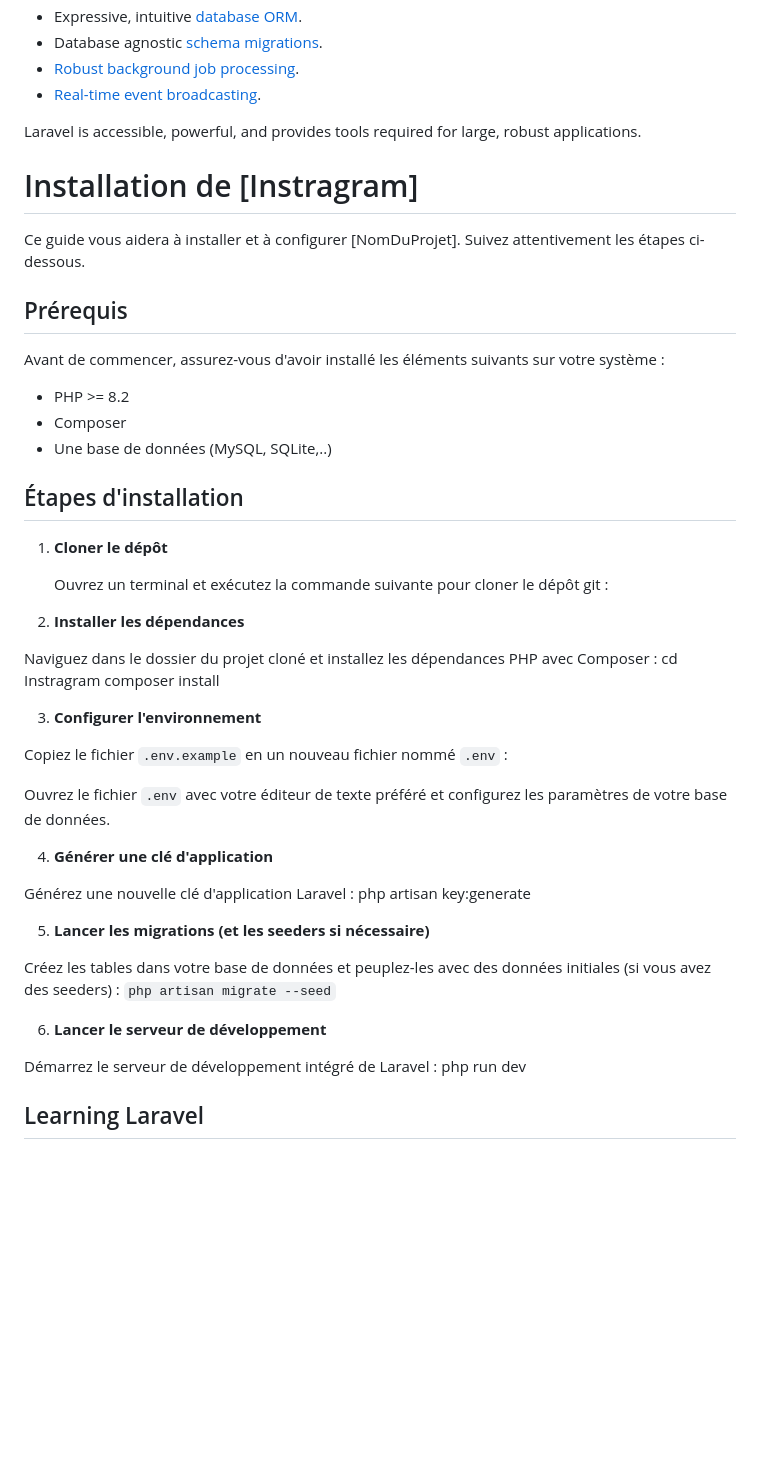
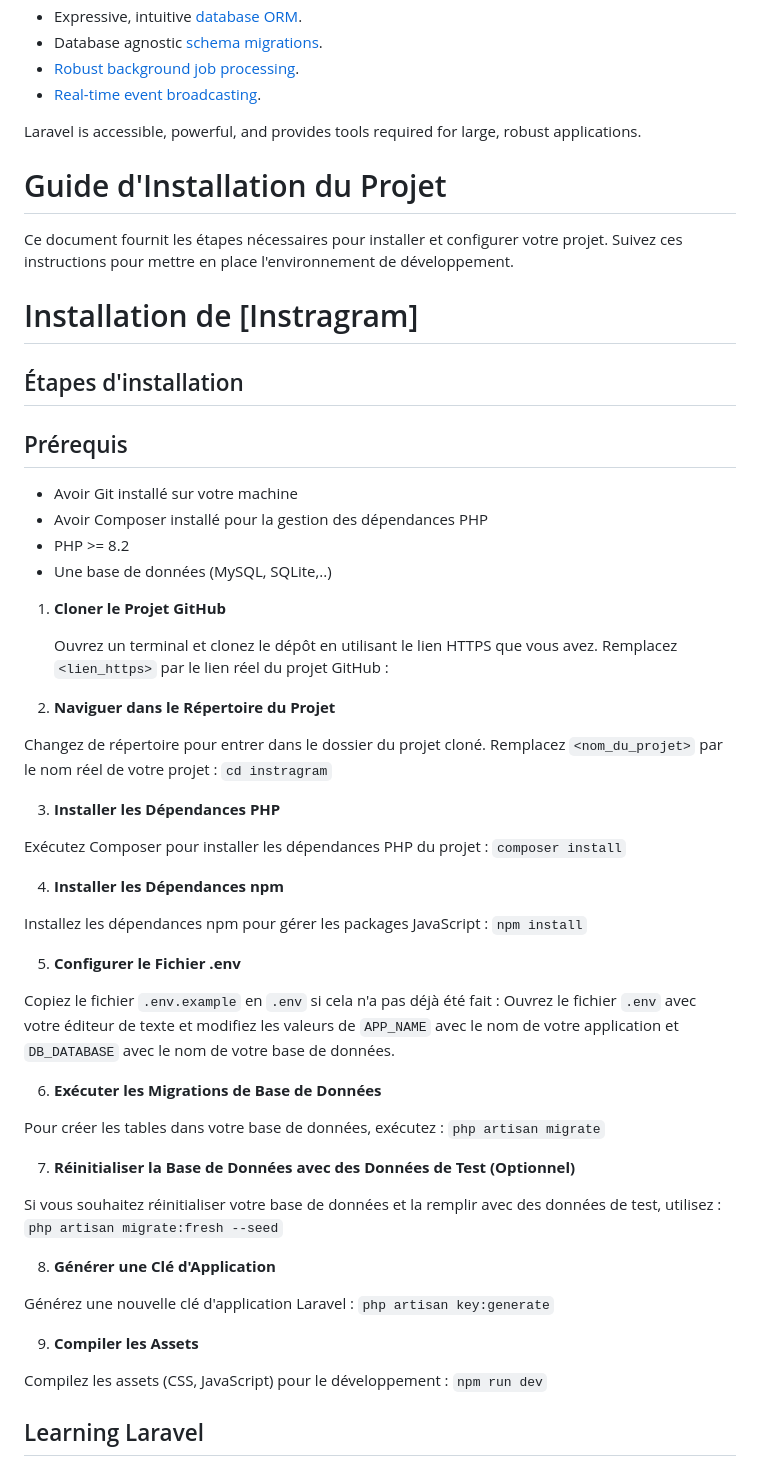
Before and after one commit to mathA1005/instagram, a Markdown page: README.md, the part around the change. GitHub-like rendering; blank space fills up the shorter version.

```diff
--- a/README.md
+++ b/README.md
@@ -20,57 +20,66 @@ Laravel is a web application framework with expressive, elegant syntax. We belie
 - [Real-time event broadcasting](https://laravel.com/docs/broadcasting).
 
 Laravel is accessible, powerful, and provides tools required for large, robust applications.
+# Guide d'Installation du Projet
 
-
-
-
+Ce document fournit les étapes nécessaires pour installer et configurer votre projet. Suivez ces instructions pour mettre en place l'environnement de développement.
 
 
 # Installation de [Instragram]
 
-Ce guide vous aidera à installer et à configurer [NomDuProjet]. Suivez attentivement les étapes ci-dessous.
 
+## Étapes d'installation
 ## Prérequis
 
-Avant de commencer, assurez-vous d'avoir installé les éléments suivants sur votre système :
-
+- Avoir Git installé sur votre machine
+- Avoir Composer installé pour la gestion des dépendances PHP
 - PHP >= 8.2
-- Composer
 - Une base de données (MySQL, SQLite,..)
 
-## Étapes d'installation
 
-1. **Cloner le dépôt**
+1. **Cloner le Projet GitHub**
 
-   Ouvrez un terminal et exécutez la commande suivante pour cloner le dépôt git :
+   Ouvrez un terminal et clonez le dépôt en utilisant le lien HTTPS que vous avez. Remplacez `<lien_https>` par le lien réel du projet GitHub :
 
-2. **Installer les dépendances**
+2. **Naviguer dans le Répertoire du Projet**
 
-Naviguez dans le dossier du projet cloné et installez les dépendances PHP avec Composer :
-cd Instragram
-composer install
+Changez de répertoire pour entrer dans le dossier du projet cloné. Remplacez `<nom_du_projet>` par le nom réel de votre projet :
+`cd instragram`
 
-3. **Configurer l'environnement**
+3. **Installer les Dépendances PHP**
 
-Copiez le fichier `.env.example` en un nouveau fichier nommé `.env` :
+Exécutez Composer pour installer les dépendances PHP du projet :
+`composer install`
 
-Ouvrez le fichier `.env` avec votre éditeur de texte préféré et configurez les paramètres de votre base de données.
+4. **Installer les Dépendances npm**
 
-4. **Générer une clé d'application**
+Installez les dépendances npm pour gérer les packages JavaScript :
+`npm install`
 
-Générez une nouvelle clé d'application Laravel : php artisan key:generate
+5. **Configurer le Fichier .env**
 
-5. **Lancer les migrations (et les seeders si nécessaire)**
+Copiez le fichier `.env.example` en `.env` si cela n'a pas déjà été fait :
+Ouvrez le fichier `.env` avec votre éditeur de texte et modifiez les valeurs de `APP_NAME` avec le nom de votre application et `DB_DATABASE` avec le nom de votre base de données.
 
-Créez les tables dans votre base de données et peuplez-les avec des données initiales (si vous avez des seeders) :   `php artisan migrate --seed`
+6. **Exécuter les Migrations de Base de Données**
 
+Pour créer les tables dans votre base de données, exécutez :
+`php artisan migrate`
 
-6. **Lancer le serveur de développement**
+7. **Réinitialiser la Base de Données avec des Données de Test (Optionnel)**
 
-Démarrez le serveur de développement intégré de Laravel : php run dev
+Si vous souhaitez réinitialiser votre base de données et la remplir avec des données de test, utilisez :
+`php artisan migrate:fresh --seed`
 
+8. **Générer une Clé d'Application**
 
+Générez une nouvelle clé d'application Laravel :
+`php artisan key:generate`
 
+9. **Compiler les Assets**
+
+Compilez les assets (CSS, JavaScript) pour le développement :
+`npm run dev`
 
 
 
```
